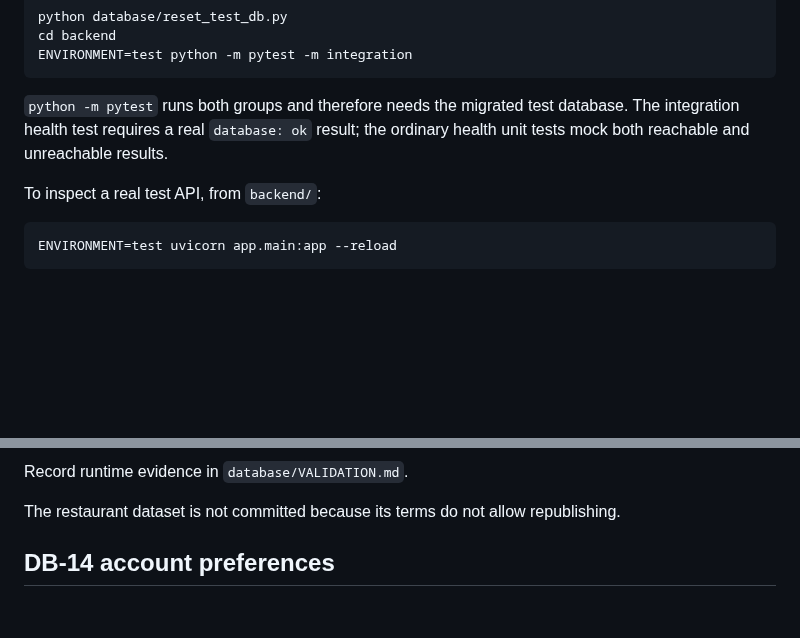
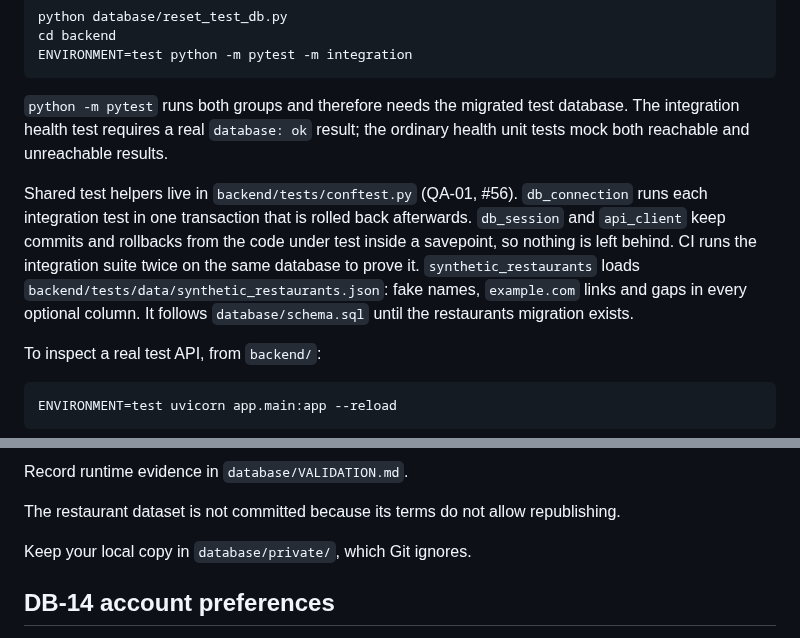
Before and after one commit to shathaaa1110-arch/Portfolio-Project, a Markdown page: database/README.md, 2 parts joined by grey strips. Rendered like a GitHub page; blank space fills up the shorter version.

Commit message:
docs: describe the QA-01 test helpers

````diff
--- a/database/README.md
+++ b/database/README.md
@@ -178,6 +178,15 @@ ENVIRONMENT=test python -m pytest -m integration
 The integration health test requires a real `database: ok` result; the ordinary
 health unit tests mock both reachable and unreachable results.
 
+Shared test helpers live in `backend/tests/conftest.py` (QA-01, #56).
+`db_connection` runs each integration test in one transaction that is rolled back
+afterwards. `db_session` and `api_client` keep commits and rollbacks from the code
+under test inside a savepoint, so nothing is left behind. CI runs the integration
+suite twice on the same database to prove it. `synthetic_restaurants` loads
+`backend/tests/data/synthetic_restaurants.json`: fake names, `example.com` links
+and gaps in every optional column. It follows `database/schema.sql` until the
+restaurants migration exists.
+
 To inspect a real test API, from `backend/`:
 
 ```bash
@@ -222,6 +231,8 @@ flowchart LR
 Record runtime evidence in `database/VALIDATION.md`.
 
 The restaurant dataset is not committed because its terms do not allow republishing.
+
+Keep your local copy in `database/private/`, which Git ignores.
 
 
 ## DB-14 account preferences
````
Also changed, not shown: database/VALIDATION.md (+15 -0 lines).
